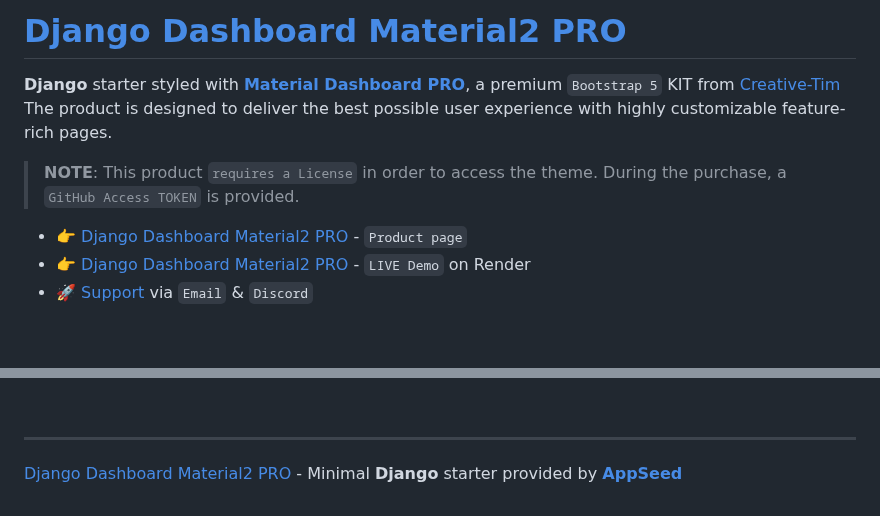
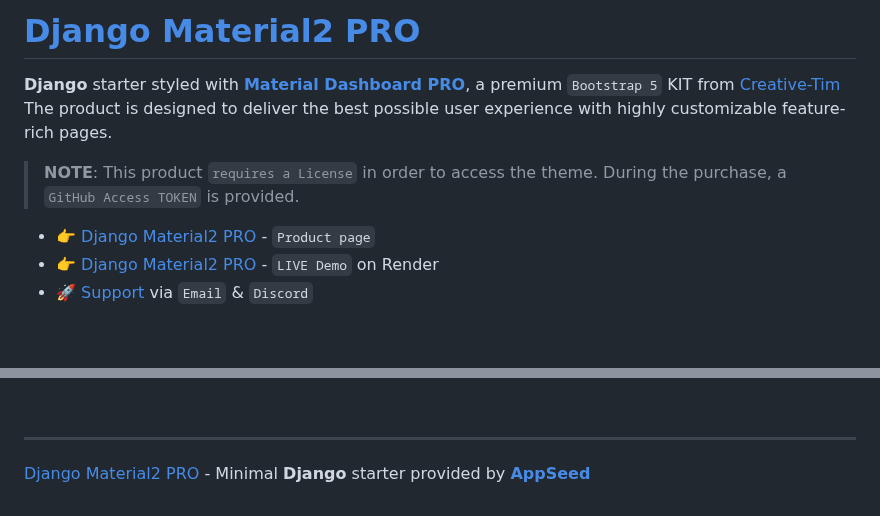
Before and after one commit to app-generator/django-material-dashboard2-pro, a Markdown page: README.md, 2 parts joined by grey strips. Rendered like a GitHub page.

```diff
--- a/README.md
+++ b/README.md
@@ -1,12 +1,12 @@
-# [Django Dashboard Material2 PRO](https://appseed.us/product/material-dashboard2-pro/django/)
+# [Django Material2 PRO](https://appseed.us/product/material-dashboard2-pro/django/)
 
 **Django** starter styled with **[Material Dashboard PRO](https://appseed.us/product/material-dashboard2-pro/django/)**, a premium `Bootstrap 5` KIT from [Creative-Tim](https://bit.ly/3fKQZaL)
 The product is designed to deliver the best possible user experience with highly customizable feature-rich pages.
 
 > **NOTE**: This product `requires a License` in order to access the theme. During the purchase, a `GitHub Access TOKEN` is provided.
 
-- 👉 [Django Dashboard Material2 PRO](https://appseed.us/product/material-dashboard2-pro/django/) - `Product page`
-- 👉 [Django Dashboard Material2 PRO](https://django-material-dashboard-pro.onrender.com) - `LIVE Demo` on Render
+- 👉 [Django Material2 PRO](https://appseed.us/product/material-dashboard2-pro/django/) - `Product page`
+- 👉 [Django Material2 PRO](https://django-material-dashboard-pro.onrender.com) - `LIVE Demo` on Render
 - 🚀 [Support](https://appseed.us/support/) via `Email` & `Discord`
 
 <br />
@@ -120,4 +120,4 @@ At this point, the app runs at `http://127.0.0.1:8000/`.
 <br />
 
 ---
-[Django Dashboard Material2 PRO](https://appseed.us/product/material-dashboard2-pro/django/) - Minimal **Django** starter provided by **[AppSeed](https://appseed.us/)**
+[Django Material2 PRO](https://appseed.us/product/material-dashboard2-pro/django/) - Minimal **Django** starter provided by **[AppSeed](https://appseed.us/)**
```
